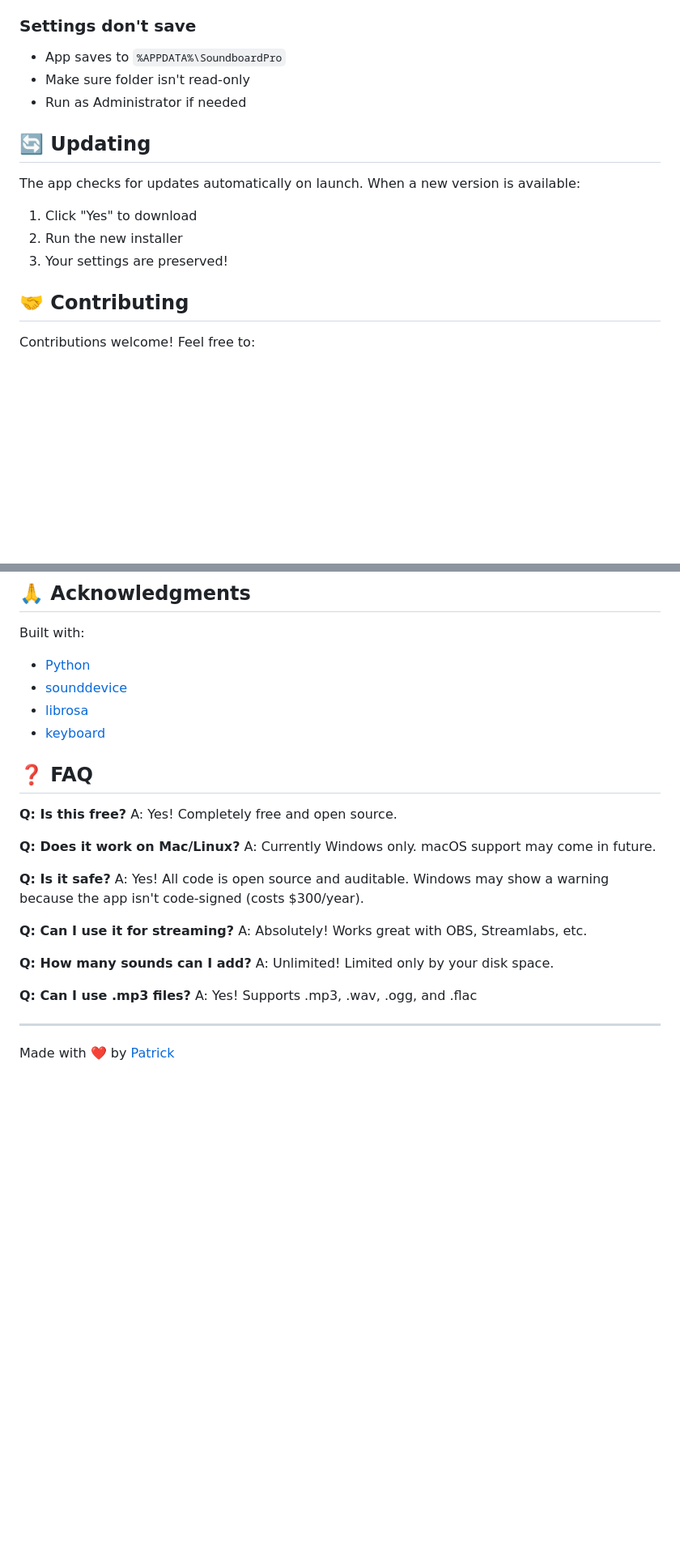
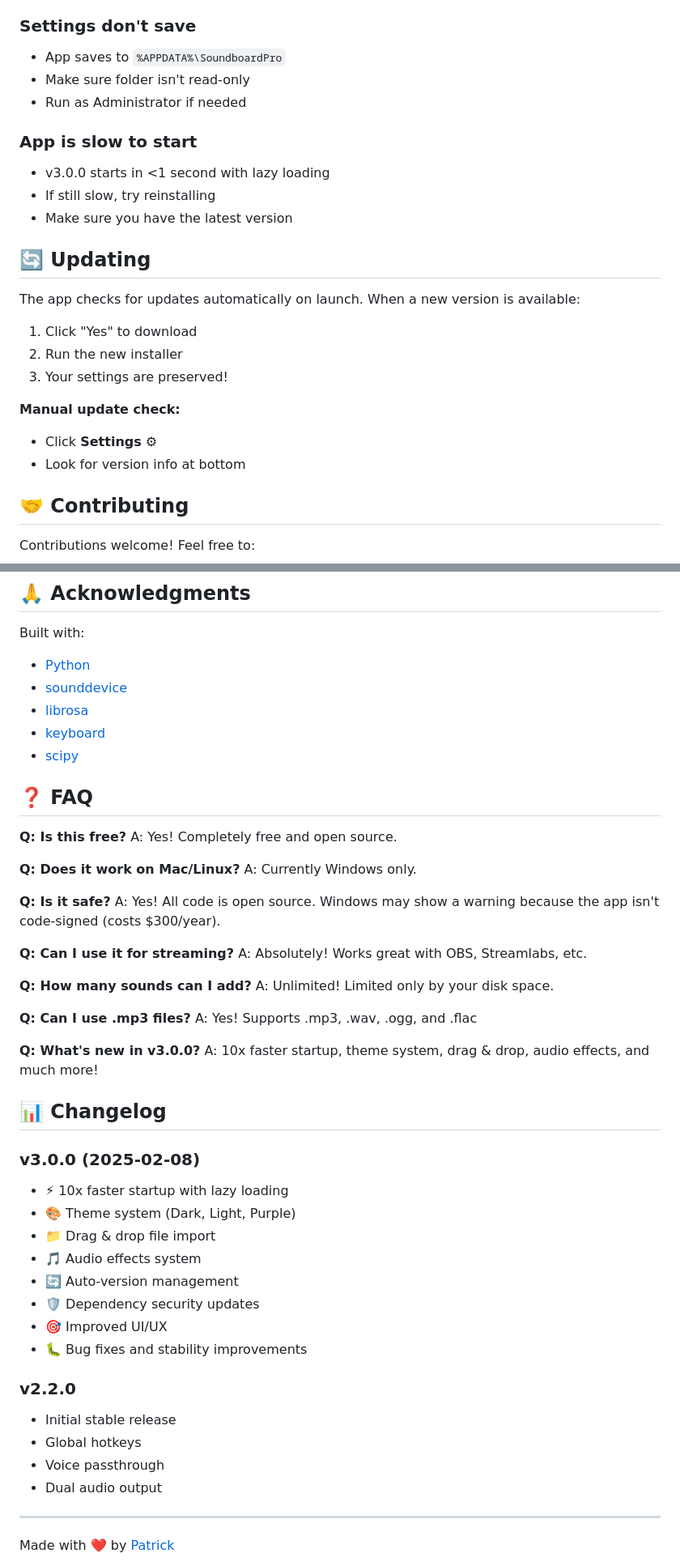
Before and after one commit to patrick-1480/soundboard-pro, a Markdown page: README.md, 2 parts joined by grey strips. Shown at 81% size. GitHub-like rendering; blank space fills up the shorter version.

```diff
--- a/README.md
+++ b/README.md
@@ -94,12 +147,21 @@ Download `SoundboardPro_Setup_v2.2.0.exe` and run the installer.
 - Make sure folder isn't read-only
 - Run as Administrator if needed
 
+### App is slow to start
+- v3.0.0 starts in <1 second with lazy loading
+- If still slow, try reinstalling
+- Make sure you have the latest version
+
 ## 🔄 Updating
 
 The app checks for updates automatically on launch. When a new version is available:
 1. Click "Yes" to download
 2. Run the new installer
 3. Your settings are preserved!
+
+**Manual update check:**
+- Click **Settings** ⚙
+- Look for version info at bottom
 
 ## 🤝 Contributing
 
@@ -119,6 +181,7 @@ Built with:
 - [sounddevice](https://python-sounddevice.readthedocs.io/)
 - [librosa](https://librosa.org/)
 - [keyboard](https://github.com/boppreh/keyboard)
+- [scipy](https://scipy.org/)
 
 ## ❓ FAQ
 
@@ -126,10 +189,10 @@ Built with:
 A: Yes! Completely free and open source.
 
 **Q: Does it work on Mac/Linux?**
-A: Currently Windows only. macOS support may come in future.
+A: Currently Windows only.
 
 **Q: Is it safe?**
-A: Yes! All code is open source and auditable. Windows may show a warning because the app isn't code-signed (costs $300/year).
+A: Yes! All code is open source. Windows may show a warning because the app isn't code-signed (costs $300/year).
 
 **Q: Can I use it for streaming?**
 A: Absolutely! Works great with OBS, Streamlabs, etc.
@@ -140,6 +203,27 @@ A: Unlimited! Limited only by your disk space.
 **Q: Can I use .mp3 files?**
 A: Yes! Supports .mp3, .wav, .ogg, and .flac
 
+**Q: What's new in v3.0.0?**
+A: 10x faster startup, theme system, drag & drop, audio effects, and much more!
+
+## 📊 Changelog
+
+### v3.0.0 (2025-02-08)
+- ⚡ 10x faster startup with lazy loading
+- 🎨 Theme system (Dark, Light, Purple)
+- 📁 Drag & drop file import
+- 🎵 Audio effects system
+- 🔄 Auto-version management
+- 🛡️ Dependency security updates
+- 🎯 Improved UI/UX
+- 🐛 Bug fixes and stability improvements
+
+### v2.2.0
+- Initial stable release
+- Global hotkeys
+- Voice passthrough
+- Dual audio output
+
 ---
 
 Made with ❤️ by [Patrick](https://github.com/patrick-1480)
```
Also changed, not shown: other parts of README.md (+68 -15 lines).
